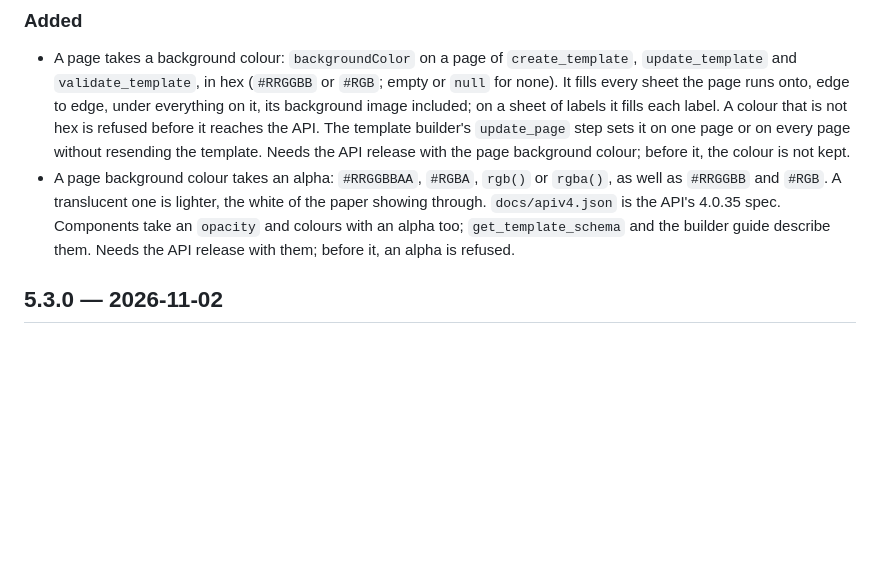
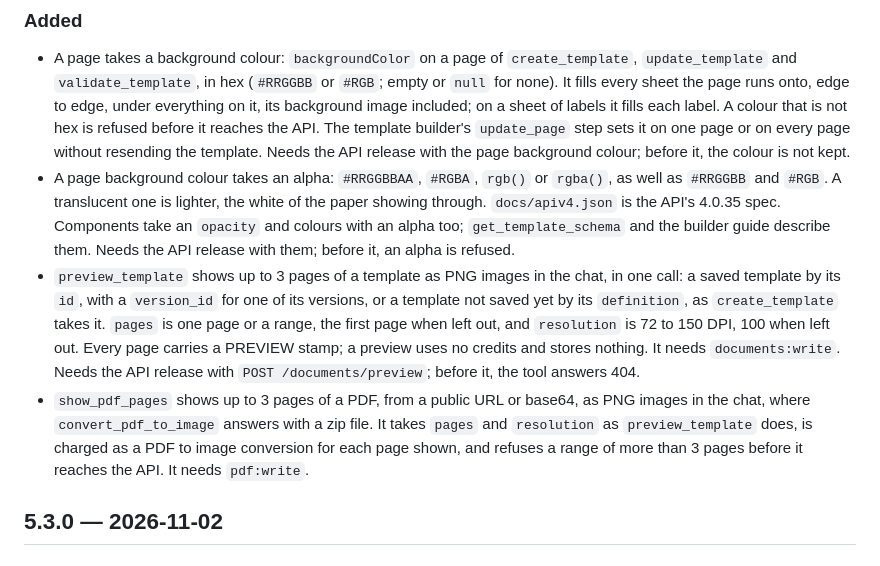
Before and after one commit to pdfgeneratorapi/mcp-server, a Markdown page: CHANGELOG.md, the part around the change. Drawn GitHub-style; blank space fills up the shorter version.

```diff
--- a/CHANGELOG.md
+++ b/CHANGELOG.md
@@ -6,6 +6,8 @@
 
 - A page takes a background colour: `backgroundColor` on a page of `create_template`, `update_template` and `validate_template`, in hex (`#RRGGBB` or `#RGB`; empty or `null` for none). It fills every sheet the page runs onto, edge to edge, under everything on it, its background image included; on a sheet of labels it fills each label. A colour that is not hex is refused before it reaches the API. The template builder's `update_page` step sets it on one page or on every page without resending the template. Needs the API release with the page background colour; before it, the colour is not kept.
 - A page background colour takes an alpha: `#RRGGBBAA`, `#RGBA`, `rgb()` or `rgba()`, as well as `#RRGGBB` and `#RGB`. A translucent one is lighter, the white of the paper showing through. `docs/apiv4.json` is the API's 4.0.35 spec. Components take an `opacity` and colours with an alpha too; `get_template_schema` and the builder guide describe them. Needs the API release with them; before it, an alpha is refused.
+- `preview_template` shows up to 3 pages of a template as PNG images in the chat, in one call: a saved template by its `id`, with a `version_id` for one of its versions, or a template not saved yet by its `definition`, as `create_template` takes it. `pages` is one page or a range, the first page when left out, and `resolution` is 72 to 150 DPI, 100 when left out. Every page carries a PREVIEW stamp; a preview uses no credits and stores nothing. It needs `documents:write`. Needs the API release with `POST /documents/preview`; before it, the tool answers 404.
+- `show_pdf_pages` shows up to 3 pages of a PDF, from a public URL or base64, as PNG images in the chat, where `convert_pdf_to_image` answers with a zip file. It takes `pages` and `resolution` as `preview_template` does, is charged as a PDF to image conversion for each page shown, and refuses a range of more than 3 pages before it reaches the API. It needs `pdf:write`.
 
 ## 5.3.0 — 2026-11-02
 
```
Also changed, not shown: README.md (+1 -0 lines).
